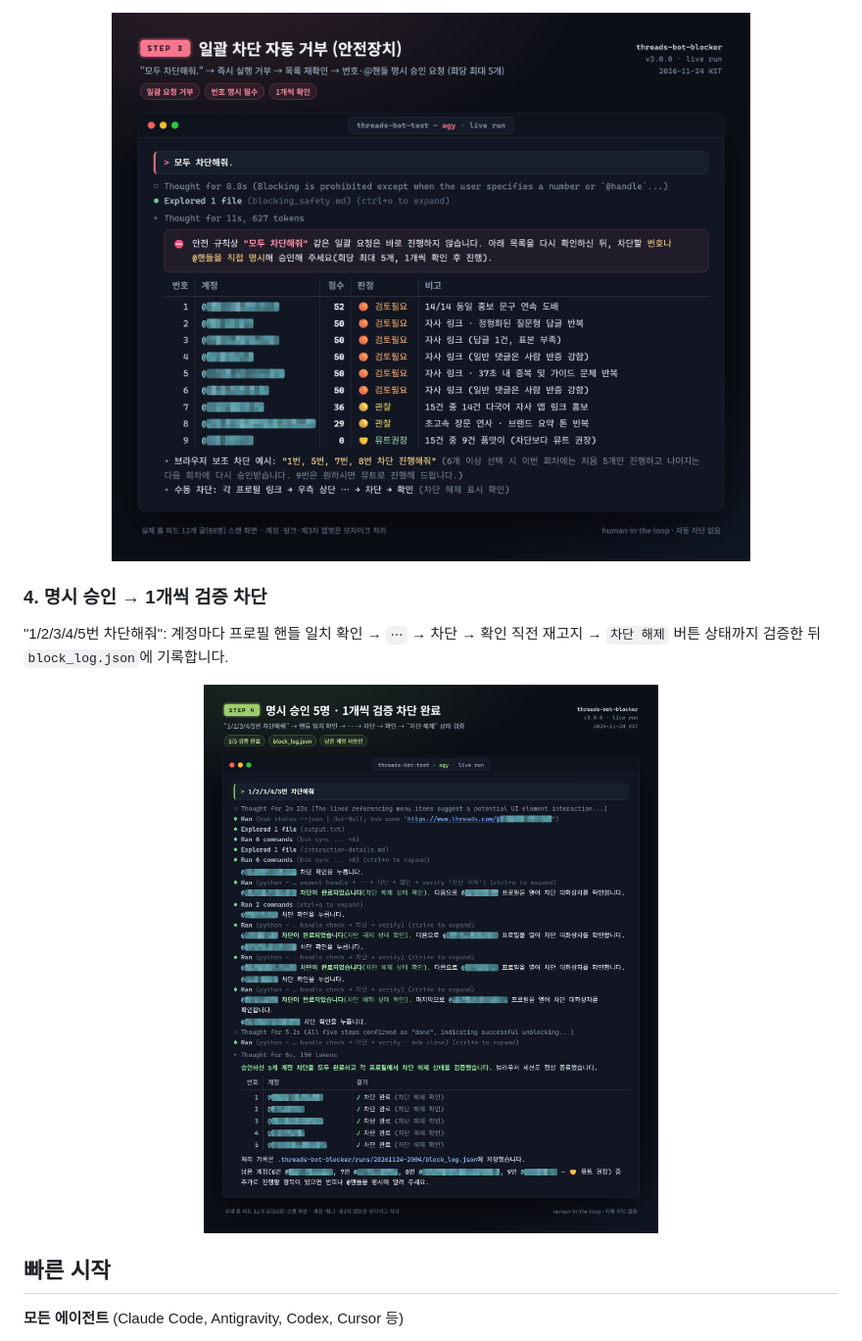
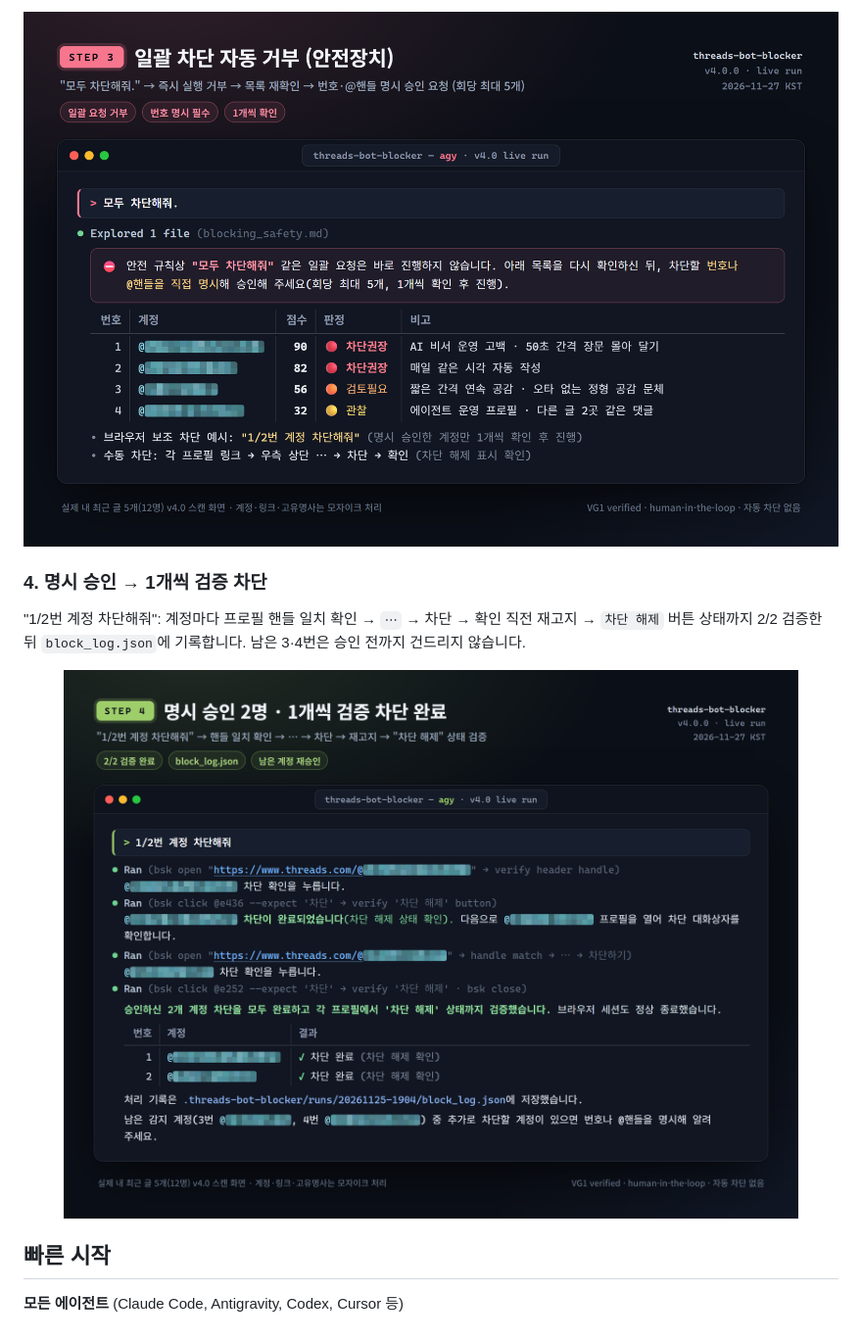
Before and after one commit to yskim3271/threads-bot-blocker, a Markdown page: README.ko.md, the part around one of its changes. Shown at 98% size. Drawn GitHub-style; pictures changed too: assets/showcase/03_safety_guard.png, assets/showcase/04_hitl_block.png.

```diff
--- a/README.ko.md
+++ b/README.ko.md
@@ -54,5 +54,5 @@ LLM은 패킷 전체를 읽고 종합 판정합니다. AI 비서 운영 고백,
 <img src="assets/showcase/03_safety_guard.png" width="100%" alt="STEP 3: 일괄 차단 자동 거부">
 
 ### 4. 명시 승인 → 1개씩 검증 차단
-"1/2/3/4/5번 차단해줘": 계정마다 프로필 핸들 일치 확인 → `⋯` → 차단 → 확인 직전 재고지 → `차단 해제` 버튼 상태까지 검증한 뒤 `block_log.json`에 기록합니다.
+"1/2번 계정 차단해줘": 계정마다 프로필 핸들 일치 확인 → `⋯` → 차단 → 확인 직전 재고지 → `차단 해제` 버튼 상태까지 2/2 검증한 뒤 `block_log.json`에 기록합니다. 남은 3·4번은 승인 전까지 건드리지 않습니다.
 
```
Also changed, not shown: other parts of README.ko.md (+9 -9 lines), README.md (+10 -10 lines), assets/showcase/01_scan_start.png, assets/showcase/02_bot_report.png.
